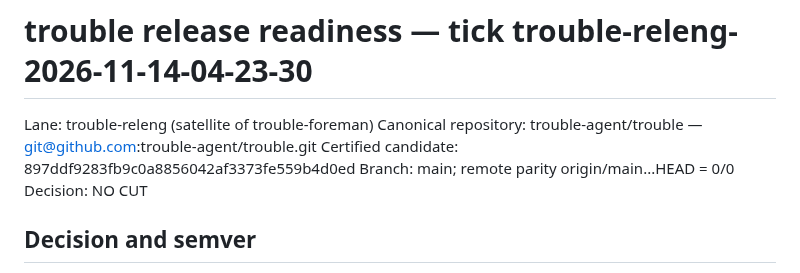
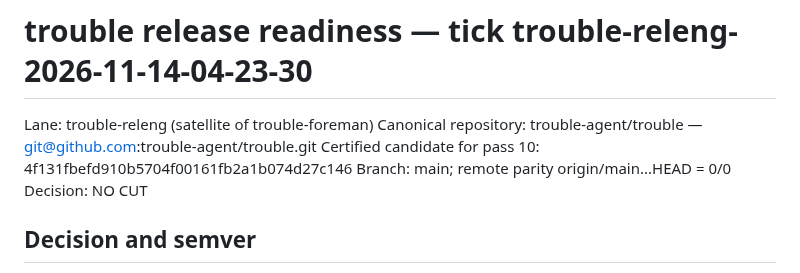
Before and after one commit to trouble-agent/trouble, a Markdown page: .coding-hermes/release-evidence/trouble-releng-2026-11-11-22-36-17.md, the part around the change. Rendered like a GitHub page.

Commit message:
releng: correct pass 10 candidate header

```diff
--- a/.coding-hermes/release-evidence/trouble-releng-2026-11-11-22-36-17.md
+++ b/.coding-hermes/release-evidence/trouble-releng-2026-11-11-22-36-17.md
@@ -2,7 +2,7 @@
 
 Lane: trouble-releng (satellite of trouble-foreman)
 Canonical repository: trouble-agent/trouble — git@github.com:trouble-agent/trouble.git
-Certified candidate: 897ddf9283fb9c0a8856042af3373fe559b4d0ed
+Certified candidate for pass 10: 4f131fbefd910b5704f00161fb2a1b074d27c146
 Branch: main; remote parity origin/main...HEAD = 0/0
 Decision: NO CUT
 
```
